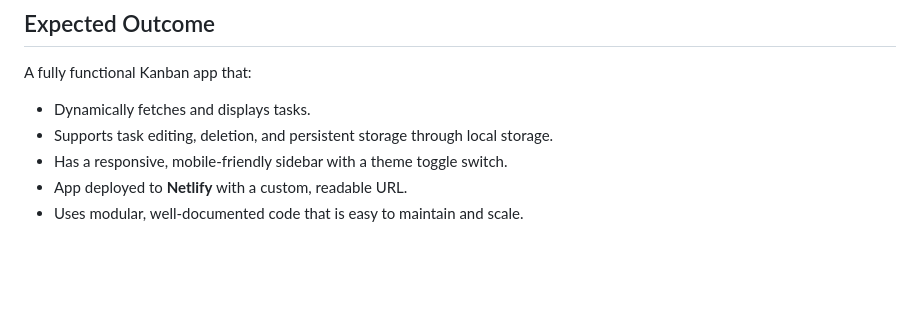
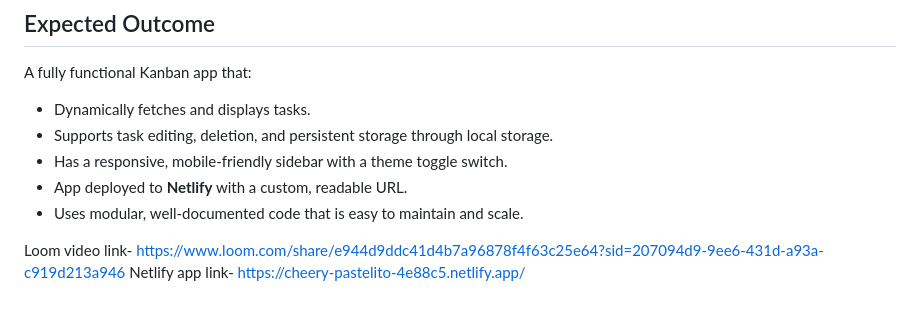
Before and after one commit to JydieCPT/JAYDAN25099_PTO2505_GroupA_Jay-Dee-Daniels_JSLPP, a Markdown page: README.md, the part around the change. Rendered like a GitHub page; blank space fills up the shorter version.

Commit message:
Added Loom video link and Netlify app link.

```diff
--- a/README.md
+++ b/README.md
@@ -94,3 +94,6 @@ A fully functional Kanban app that:
 - Has a responsive, mobile-friendly sidebar with a theme toggle switch.
 - App deployed to **Netlify** with a custom, readable URL.
 - Uses modular, well-documented code that is easy to maintain and scale.
+
+Loom video link- https://www.loom.com/share/e944d9ddc41d4b7a96878f4f63c25e64?sid=207094d9-9ee6-431d-a93a-c919d213a946
+Netlify app link- https://cheery-pastelito-4e88c5.netlify.app/
```
